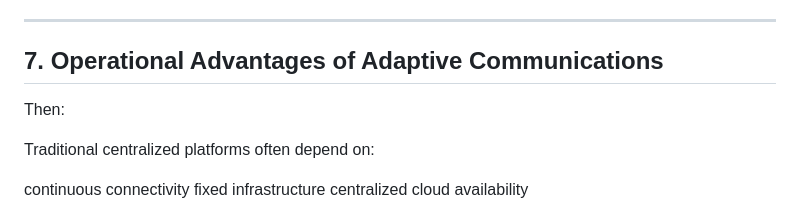
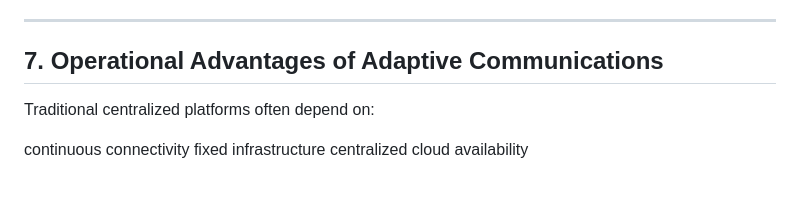
Before and after one commit to verimesh/luma-core-demo, a Markdown page: docs/adaptive-comms-deep.md, the part around the change. Rendered like a GitHub page; blank space fills up the shorter version.

Commit message:
documentation refinement
Removed unnecessary lines about traditional centralized platforms.

```diff
--- a/docs/adaptive-comms-deep.md
+++ b/docs/adaptive-comms-deep.md
@@ -172,8 +172,6 @@ It is specifically designed to withstand:
 
 ## 7. Operational Advantages of Adaptive Communications
 
-Then:
-
 Traditional centralized platforms often depend on:
 
 continuous connectivity
```
